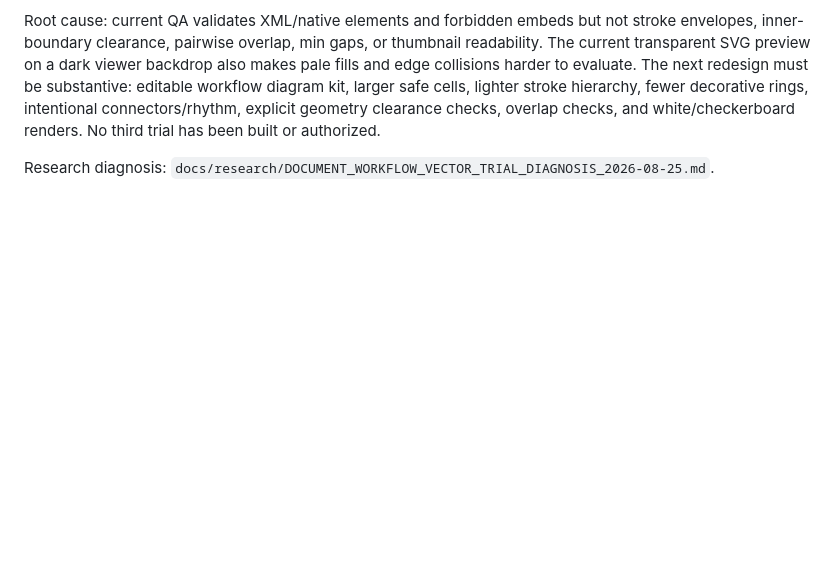
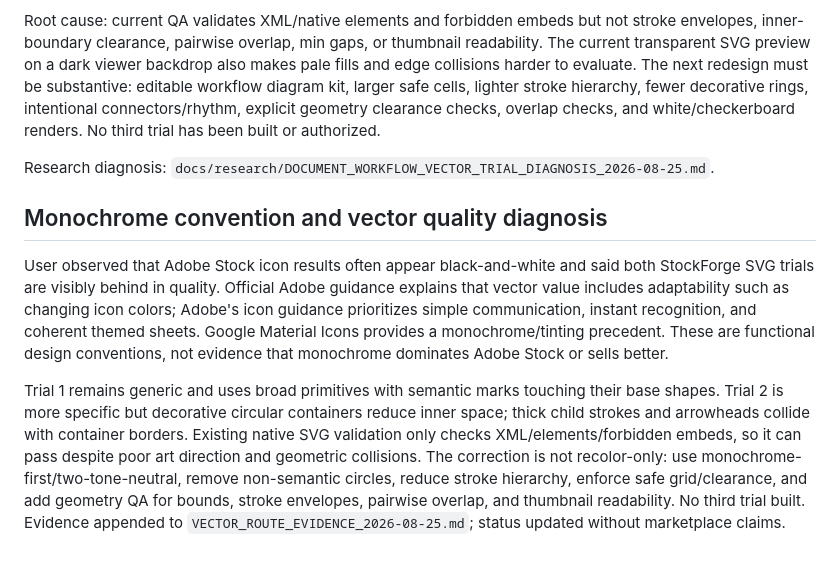
Before and after one commit to ibank31/stockforge-ai, a Markdown page: docs/SESSION_HANDOVER.md, the part around the change. GitHub-like rendering; blank space fills up the shorter version.

```diff
--- a/docs/SESSION_HANDOVER.md
+++ b/docs/SESSION_HANDOVER.md
@@ -230,3 +230,10 @@ User feedback: both prior SVG trials were visually unsatisfying; many elements c
 Root cause: current QA validates XML/native elements and forbidden embeds but not stroke envelopes, inner-boundary clearance, pairwise overlap, min gaps, or thumbnail readability. The current transparent SVG preview on a dark viewer backdrop also makes pale fills and edge collisions harder to evaluate. The next redesign must be substantive: editable workflow diagram kit, larger safe cells, lighter stroke hierarchy, fewer decorative rings, intentional connectors/rhythm, explicit geometry clearance checks, overlap checks, and white/checkerboard renders. No third trial has been built or authorized.
 
 Research diagnosis: `docs/research/DOCUMENT_WORKFLOW_VECTOR_TRIAL_DIAGNOSIS_2026-08-25.md`.
+
+
+## Monochrome convention and vector quality diagnosis
+
+User observed that Adobe Stock icon results often appear black-and-white and said both StockForge SVG trials are visibly behind in quality. Official Adobe guidance explains that vector value includes adaptability such as changing icon colors; Adobe's icon guidance prioritizes simple communication, instant recognition, and coherent themed sheets. Google Material Icons provides a monochrome/tinting precedent. These are functional design conventions, not evidence that monochrome dominates Adobe Stock or sells better.
+
+Trial 1 remains generic and uses broad primitives with semantic marks touching their base shapes. Trial 2 is more specific but decorative circular containers reduce inner space; thick child strokes and arrowheads collide with container borders. Existing native SVG validation only checks XML/elements/forbidden embeds, so it can pass despite poor art direction and geometric collisions. The correction is not recolor-only: use monochrome-first/two-tone-neutral, remove non-semantic circles, reduce stroke hierarchy, enforce safe grid/clearance, and add geometry QA for bounds, stroke envelopes, pairwise overlap, and thumbnail readability. No third trial built. Evidence appended to `VECTOR_ROUTE_EVIDENCE_2026-08-25.md`; status updated without marketplace claims.
```
Also changed, not shown: docs/STATUS.md (+9 -0 lines), docs/research/VECTOR_ROUTE_EVIDENCE_2026-08-25.md (+14 -0 lines).
